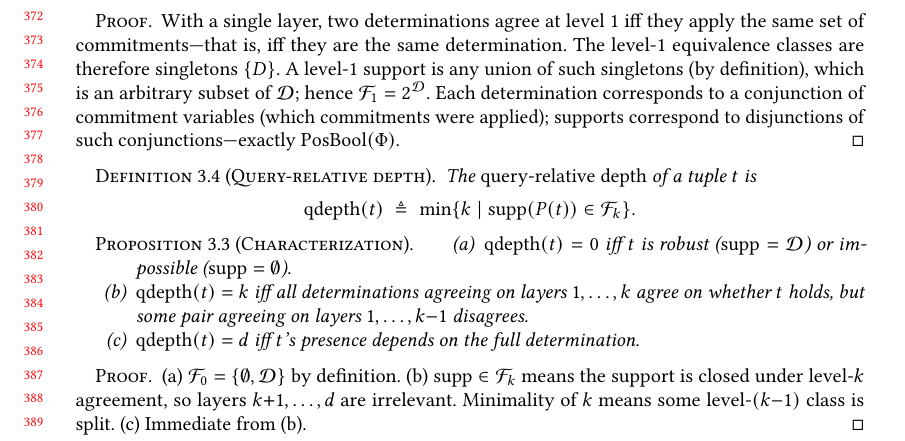
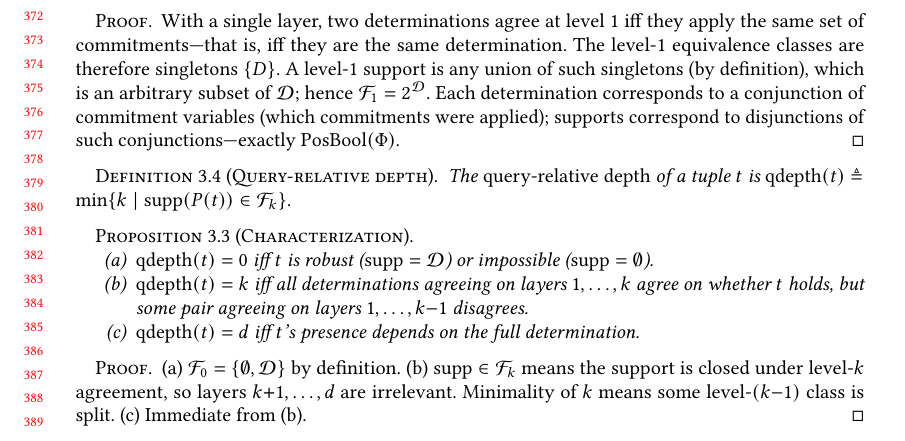
Before and after one commit to jhellerstein/provenance, a LaTeX paper (main.tex): part of page 8 of 32, cut so that both start at the same text. Compiled offline with pdfLaTeX.

Commit message:
Force line break after Proposition 3.3 header before enumerate

```diff
--- a/main.tex
+++ b/main.tex
@@ -786,14 +786,13 @@ No layer information is needed to make this distinction.
 \begin{definition}[Query-relative depth]
   \label{def:query-depth}
   The \emph{query-relative depth} of a tuple $t$ is
-  \[
-    \mathrm{qdepth}(t) \;\triangleq\;
-    \min\{k \mid \mathrm{supp}(P(t)) \in \mathcal{F}_k\}.
-  \]
+  $\mathrm{qdepth}(t) \triangleq
+  \min\{k \mid \mathrm{supp}(P(t)) \in \mathcal{F}_k\}$.
 \end{definition}
 
 \begin{proposition}[Characterization]
   \label{prop:qdepth-characterization}
+  \leavevmode
   \begin{enumerate}[nosep,label=(\alph*)]
     \item $\mathrm{qdepth}(t) = 0$ iff $t$ is robust
           ($\mathrm{supp} = \mathcal{D}$) or impossible
```
